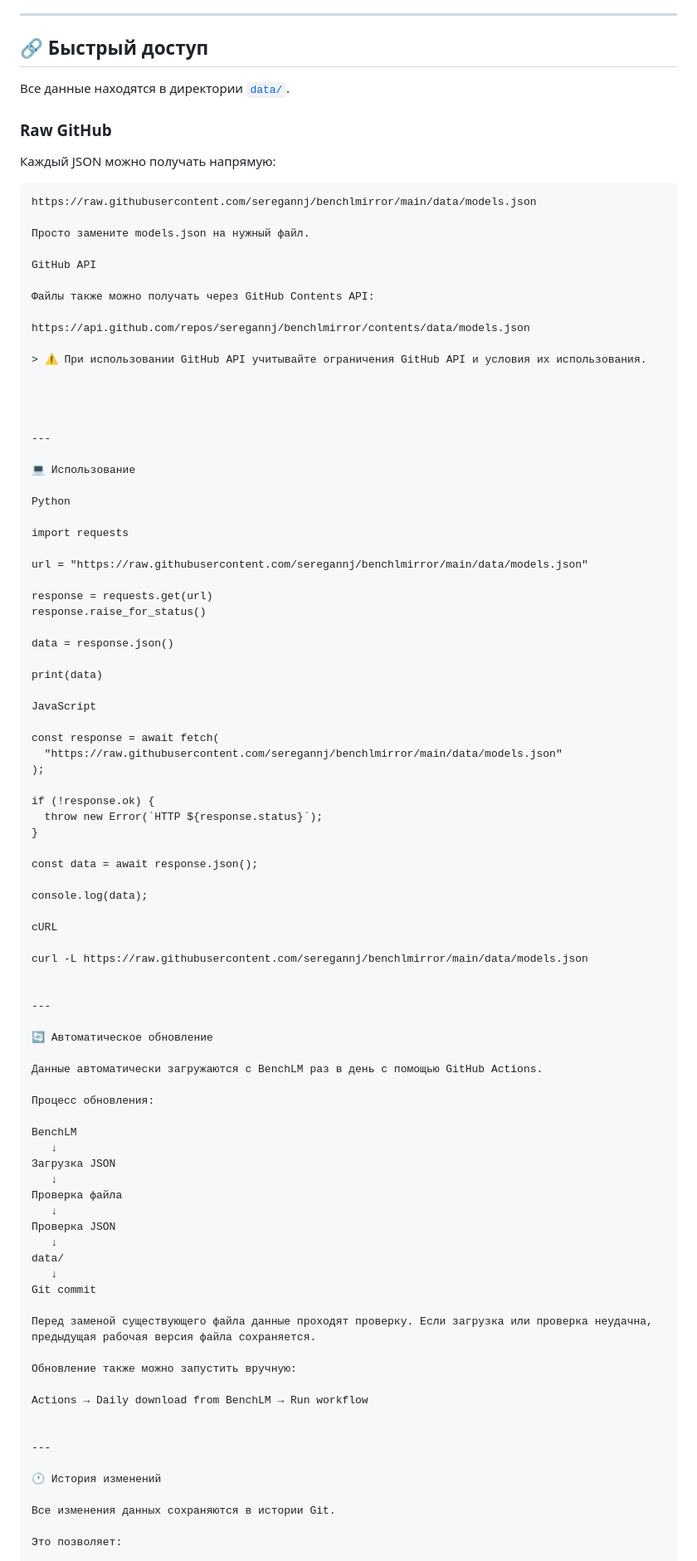
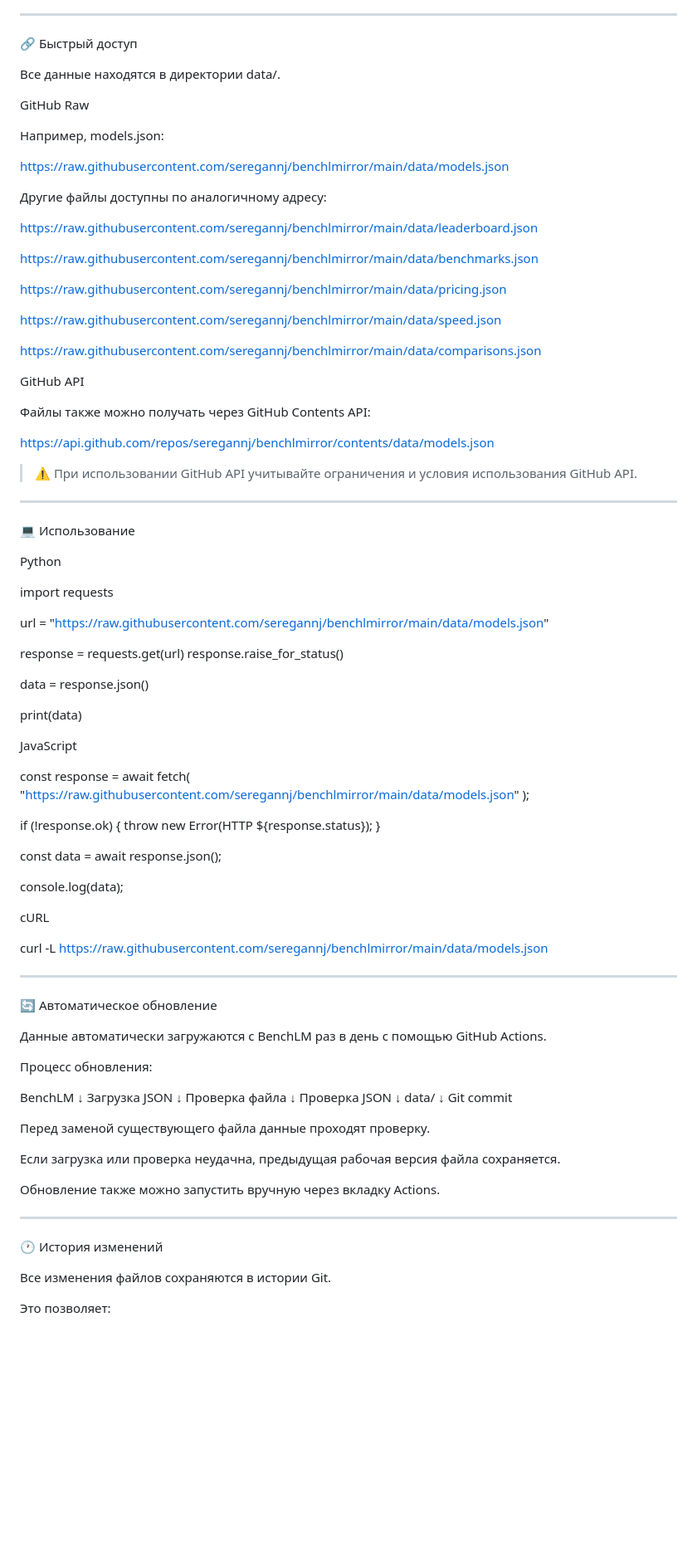
Before and after one commit to seregannj/benchlmirror, a Markdown page: README.ru.md, the part around one of its changes. Shown at 83% size. Rendered like a GitHub page; blank space fills up the shorter version.

````diff
--- a/README.ru.md
+++ b/README.ru.md
@@ -45,18 +48,27 @@ BenchLM предоставляет полезные данные об ИИ-мо
 
 ---
 
-## 🔗 Быстрый доступ
+🔗 Быстрый доступ
 
-Все данные находятся в директории [`data/`](./data/).
+Все данные находятся в директории data/.
 
-### Raw GitHub
+GitHub Raw
 
-Каждый JSON можно получать напрямую:
+Например, models.json:
 
-```text
 https://raw.githubusercontent.com/seregannj/benchlmirror/main/data/models.json
 
-Просто замените models.json на нужный файл.
+Другие файлы доступны по аналогичному адресу:
+
+https://raw.githubusercontent.com/seregannj/benchlmirror/main/data/leaderboard.json
+
+https://raw.githubusercontent.com/seregannj/benchlmirror/main/data/benchmarks.json
+
+https://raw.githubusercontent.com/seregannj/benchlmirror/main/data/pricing.json
+
+https://raw.githubusercontent.com/seregannj/benchlmirror/main/data/speed.json
+
+https://raw.githubusercontent.com/seregannj/benchlmirror/main/data/comparisons.json
 
 GitHub API
 
@@ -64,7 +76,7 @@ GitHub API
 
 https://api.github.com/repos/seregannj/benchlmirror/contents/data/models.json
 
-> ⚠️ При использовании GitHub API учитывайте ограничения GitHub API и условия их использования.
+> ⚠️ При использовании GitHub API учитывайте ограничения и условия использования GitHub API.
 
 
 
@@ -79,8 +91,7 @@ import requests
 
 url = "https://raw.githubusercontent.com/seregannj/benchlmirror/main/data/models.json"
 
-response = requests.get(url)
-response.raise_for_status()
+response = requests.get(url) response.raise_for_status()
 
 data = response.json()
 
@@ -88,13 +99,9 @@ print(data)
 
 JavaScript
 
-const response = await fetch(
-  "https://raw.githubusercontent.com/seregannj/benchlmirror/main/data/models.json"
-);
+const response = await fetch( "https://raw.githubusercontent.com/seregannj/benchlmirror/main/data/models.json" );
 
-if (!response.ok) {
-  throw new Error(`HTTP ${response.status}`);
-}
+if (!response.ok) { throw new Error(HTTP ${response.status}); }
 
 const data = await response.json();
 
@@ -114,29 +121,29 @@ curl -L https://raw.githubusercontent.com/seregannj/benchlmirror/main/data/model
 Процесс обновления:
 
 BenchLM
-   ↓
+↓
 Загрузка JSON
-   ↓
+↓
 Проверка файла
-   ↓
+↓
 Проверка JSON
-   ↓
+↓
 data/
-   ↓
+↓
 Git commit
 
-Перед заменой существующего файла данные проходят проверку. Если загрузка или проверка неудачна, предыдущая рабочая версия файла сохраняется.
+Перед заменой существующего файла данные проходят проверку.
 
-Обновление также можно запустить вручную:
+Если загрузка или проверка неудачна, предыдущая рабочая версия файла сохраняется.
 
-Actions → Daily download from BenchLM → Run workflow
+Обновление также можно запустить вручную через вкладку Actions.
 
 
 ---
 
 🕐 История изменений
 
-Все изменения данных сохраняются в истории Git.
+Все изменения файлов сохраняются в истории Git.
 
 Это позволяет:
 
````
Also changed, not shown: other parts of README.ru.md (+34 -48 lines).
